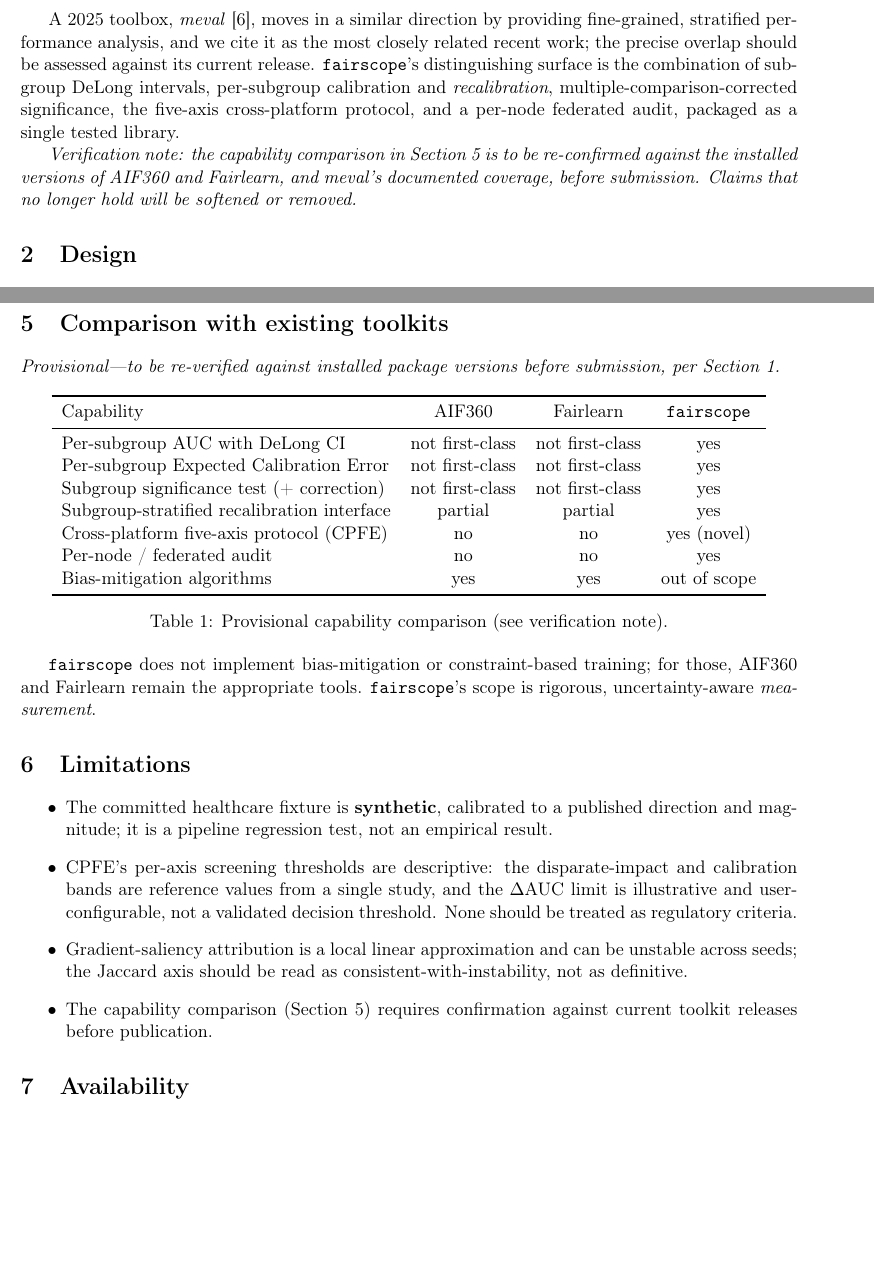
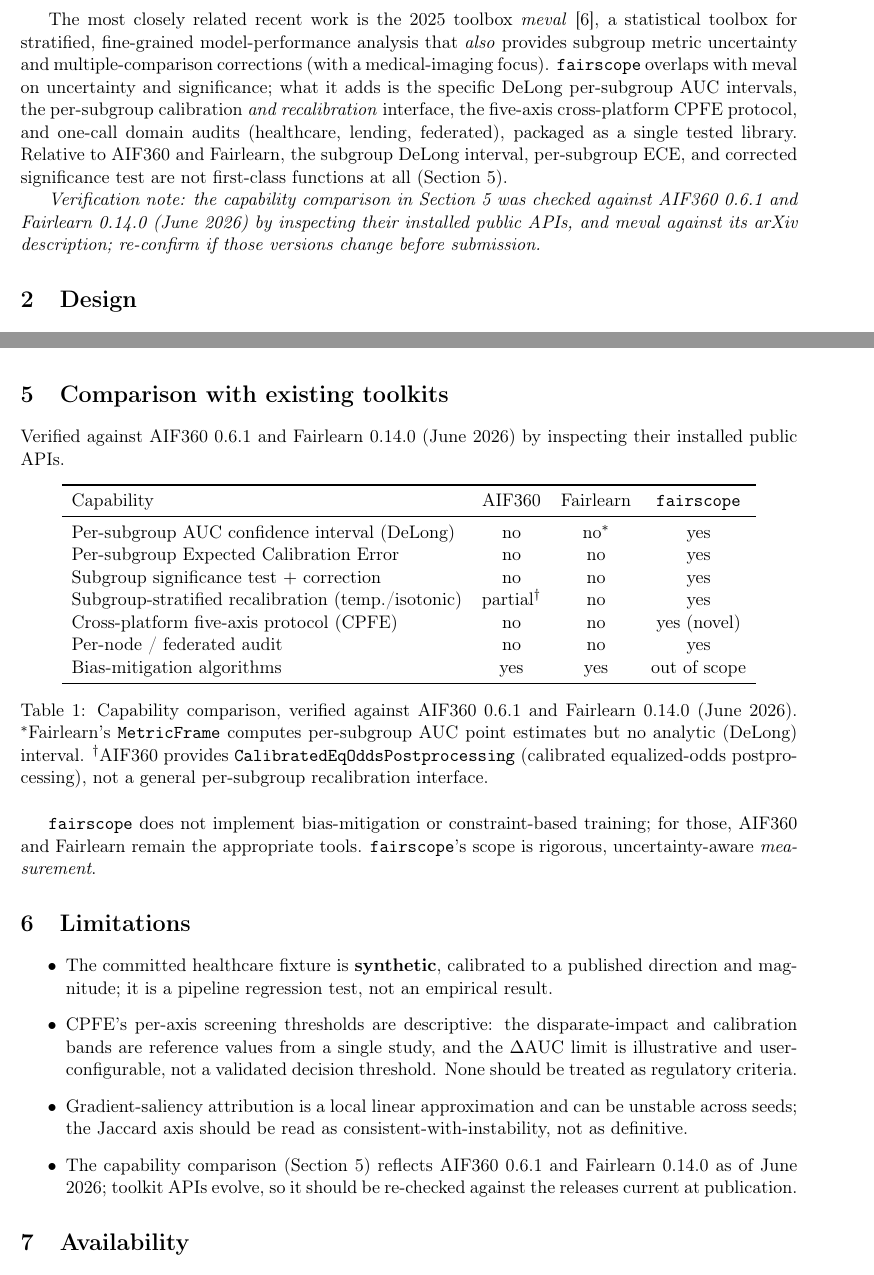
Before and after one commit to Rajveer-code/fairscope, a LaTeX paper (paper/paper.tex): two parts of pages 2 and 4 of 5, joined at a grey line, cut at the place of the change, the shorter picture padded with empty space. Compiled offline with pdfLaTeX.

Commit message:
Publish the verified AIF360 / Fairlearn comparison and sharpen the meval relationship
Verified each comparison claim by inspecting the installed public APIs of AIF360
0.6.1 and Fairlearn 0.14.0 (June 2026), and finalize the capability table in the
README and the paper (removing the provisional/pending-verification notes):
- the AUC row now specifies the DeLong *confidence interval*, since Fairlearn's
  MetricFrame does compute per-subgroup AUC point estimates (noted) but no analytic CI;
- recalibration is "partial" for AIF360 (CalibratedEqOddsPostprocessing) and "no" for
  Fairlearn (ThresholdOptimizer is not recalibration);
- ECE and corrected significance are confirmed absent from both as first-class functions.
Also position meval (Sutariya & Petersen 2025) precisely: it likewise provides subgroup
metric uncertainty and multiple-comparison corrections, so fairscope is differentiated
from it by the DeLong intervals, the recalibration interface, the CPFE protocol, and the
one-call domain audits rather than by significance testing per se.

```diff
--- a/paper/paper.tex
+++ b/paper/paper.tex
@@ -57,17 +57,20 @@
     multiple-comparison control; this is left to the user.
 \end{itemize}
 
-A 2025 toolbox, \emph{meval}~\cite{meval}, moves in a similar direction by providing
-fine-grained, stratified performance analysis, and we cite it as the most closely related
-recent work; the precise overlap should be assessed against its current release.
-\texttt{fairscope}'s distinguishing surface is the combination of subgroup DeLong intervals,
-per-subgroup calibration and \emph{recalibration}, multiple-comparison-corrected significance,
-the five-axis cross-platform protocol, and a per-node federated audit, packaged as a single
-tested library.
+The most closely related recent work is the 2025 toolbox \emph{meval}~\cite{meval}, a
+statistical toolbox for stratified, fine-grained model-performance analysis that
+\emph{also} provides subgroup metric uncertainty and multiple-comparison corrections (with a
+medical-imaging focus). \texttt{fairscope} overlaps with meval on uncertainty and
+significance; what it adds is the specific DeLong per-subgroup AUC intervals, the per-subgroup
+calibration \emph{and recalibration} interface, the five-axis cross-platform CPFE protocol,
+and one-call domain audits (healthcare, lending, federated), packaged as a single tested
+library. Relative to AIF360 and Fairlearn, the subgroup DeLong interval, per-subgroup ECE, and
+corrected significance test are not first-class functions at all (Section~\ref{sec:compare}).
 
-\emph{Verification note: the capability comparison in Section~\ref{sec:compare} is to be
-re-confirmed against the installed versions of AIF360 and Fairlearn, and meval's documented
-coverage, before submission. Claims that no longer hold will be softened or removed.}
+\emph{Verification note: the capability comparison in Section~\ref{sec:compare} was checked
+against AIF360~0.6.1 and Fairlearn~0.14.0 (June 2026) by inspecting their installed public
+APIs, and meval against its arXiv description; re-confirm if those versions change before
+submission.}
 
 \section{Design}
 
@@ -170,8 +173,8 @@
 \section{Comparison with existing toolkits}
 \label{sec:compare}
 
-\emph{Provisional---to be re-verified against installed package versions before submission, per
-Section~1.}
+Verified against AIF360~0.6.1 and Fairlearn~0.14.0 (June 2026) by inspecting their installed
+public APIs.
 
 \begin{table}[h]
 \centering
@@ -179,16 +182,20 @@
 \toprule
 Capability & AIF360 & Fairlearn & \texttt{fairscope} \\
 \midrule
-Per-subgroup AUC with DeLong CI & not first-class & not first-class & yes \\
-Per-subgroup Expected Calibration Error & not first-class & not first-class & yes \\
-Subgroup significance test (+ correction) & not first-class & not first-class & yes \\
-Subgroup-stratified recalibration interface & partial & partial & yes \\
+Per-subgroup AUC confidence interval (DeLong) & no & no$^{*}$ & yes \\
+Per-subgroup Expected Calibration Error & no & no & yes \\
+Subgroup significance test $+$ correction & no & no & yes \\
+Subgroup-stratified recalibration (temp./isotonic) & partial$^{\dagger}$ & no & yes \\
 Cross-platform five-axis protocol (CPFE) & no & no & yes (novel) \\
 Per-node / federated audit & no & no & yes \\
 Bias-mitigation algorithms & yes & yes & out of scope \\
 \bottomrule
 \end{tabular}
-\caption{Provisional capability comparison (see verification note).}
+\caption{Capability comparison, verified against AIF360~0.6.1 and Fairlearn~0.14.0
+(June 2026). $^{*}$Fairlearn's \texttt{MetricFrame} computes per-subgroup AUC point estimates
+but no analytic (DeLong) interval. $^{\dagger}$AIF360 provides
+\texttt{CalibratedEqOddsPostprocessing} (calibrated equalized-odds postprocessing), not a
+general per-subgroup recalibration interface.}
 \end{table}
 
 \texttt{fairscope} does not implement bias-mitigation or constraint-based training; for those,
@@ -207,8 +214,9 @@
   \item Gradient-saliency attribution is a local linear approximation and can be unstable
     across seeds; the Jaccard axis should be read as consistent-with-instability, not as
     definitive.
-  \item The capability comparison (Section~\ref{sec:compare}) requires confirmation against
-    current toolkit releases before publication.
+  \item The capability comparison (Section~\ref{sec:compare}) reflects AIF360~0.6.1 and
+    Fairlearn~0.14.0 as of June 2026; toolkit APIs evolve, so it should be re-checked against
+    the releases current at publication.
 \end{itemize}
 
 \section{Availability}
```
Also changed, not shown: paper/paper.md (+25 -18 lines), README.md.
